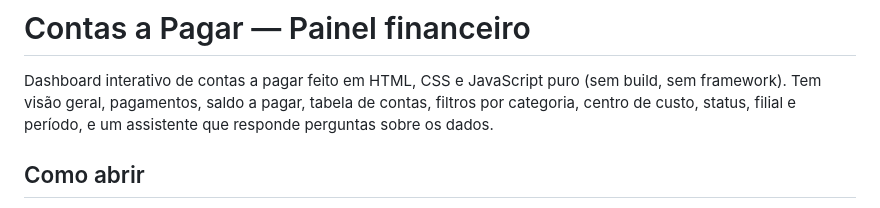
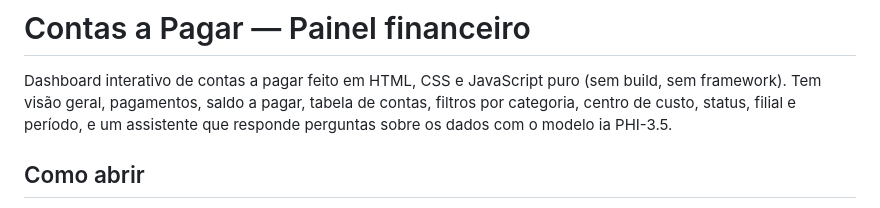
Before and after one commit to LuanCostaS/contas-a-pagar-dashboard, a Markdown page: README.md, the part around the change. GitHub-like rendering.

Commit message:
Update README to include PHI-3.5 model reference
Added mention of PHI-3.5 model in the assistant description.

```diff
--- a/README.md
+++ b/README.md
@@ -2,7 +2,7 @@
 
 Dashboard interativo de contas a pagar feito em HTML, CSS e JavaScript puro (sem build, sem framework).
 Tem visão geral, pagamentos, saldo a pagar, tabela de contas, filtros por categoria, centro de custo,
-status, filial e período, e um assistente que responde perguntas sobre os dados.
+status, filial e período, e um assistente que responde perguntas sobre os dados com o modelo ia PHI-3.5.
 
 ## Como abrir
 
```
